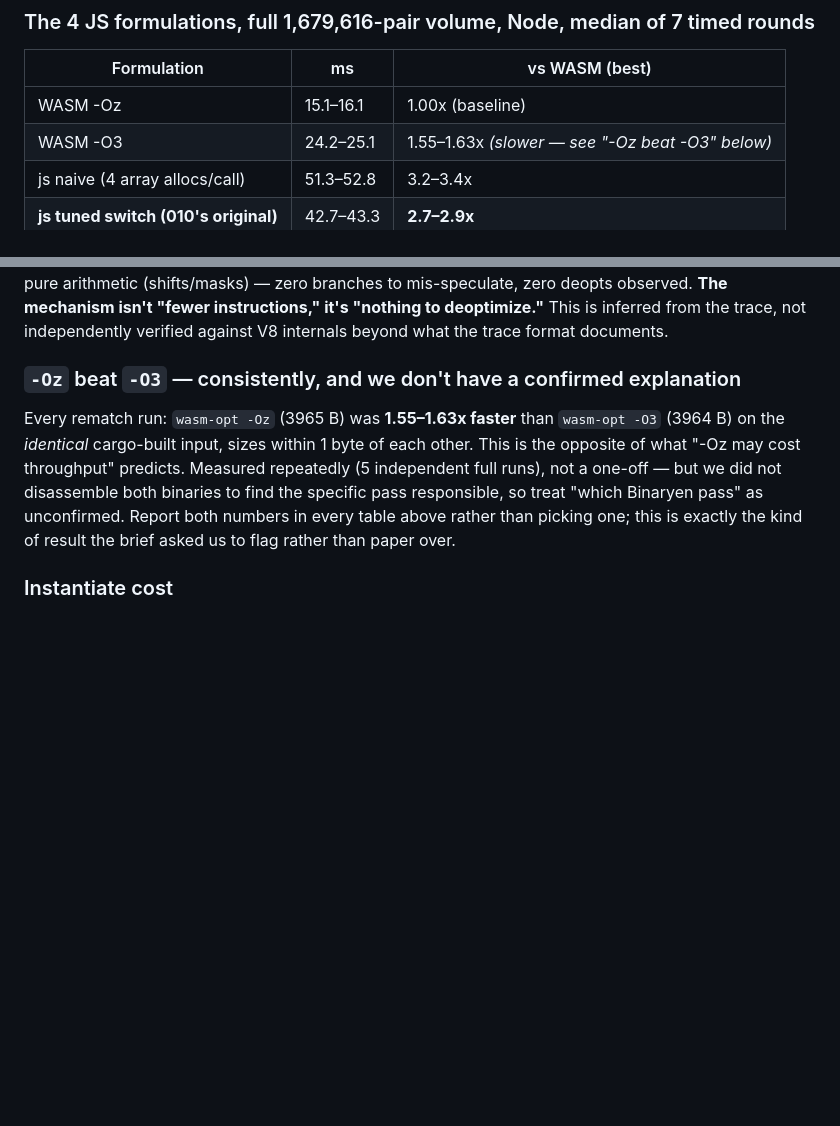
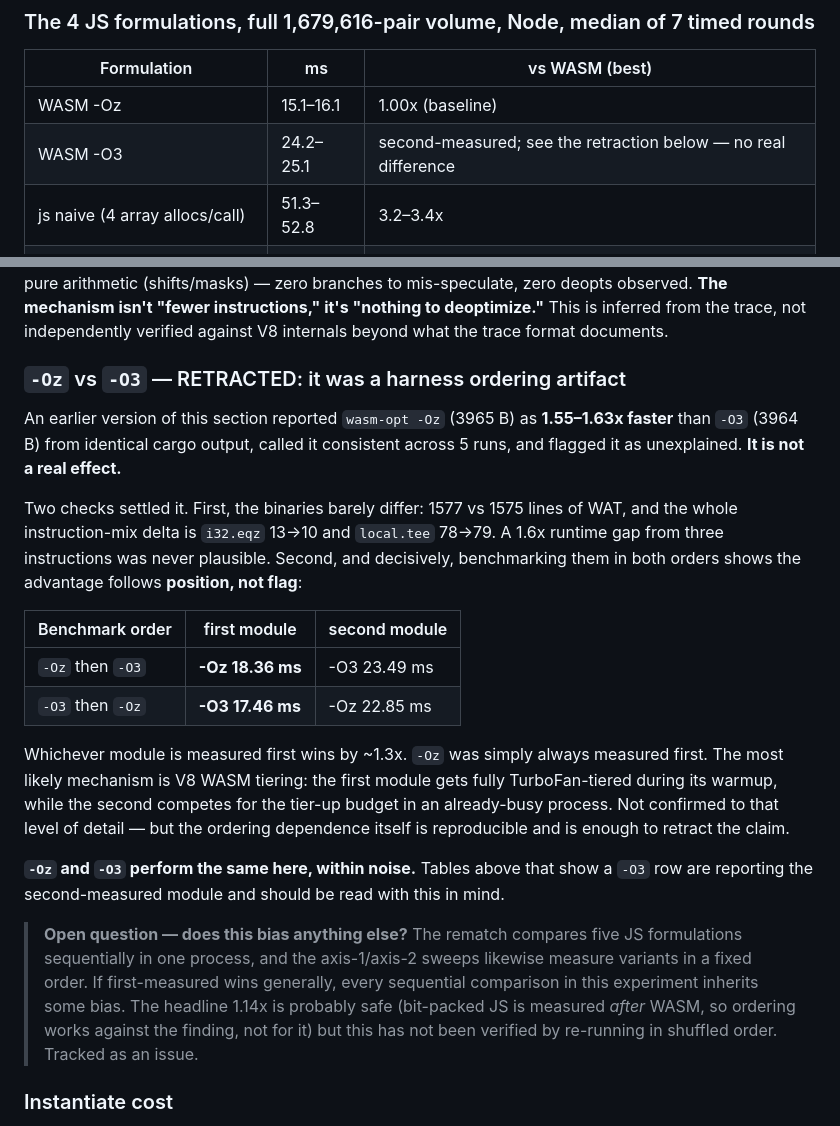
Before and after one commit to LAB271/wasm, a Markdown page: experiments/020_js_vs_wasm_crossover/README.md, 2 parts joined by grey strips. GitHub-like rendering; blank space fills up the shorter version.

Commit message:
fix(020): retract the -Oz-beats-O3 finding — it was a harness ordering artifact
Reported as a consistent 1.55-1.63x advantage for -Oz over -O3 from identical
cargo output, flagged as unexplained. It is not a real effect.

The binaries barely differ: 1577 vs 1575 WAT lines, whole instruction-mix
delta is i32.eqz 13->10 and local.tee 78->79. A 1.6x gap from three
instructions was never plausible.

Benchmarking in both orders shows the advantage follows position, not flag:
  -Oz then -O3:  -Oz 18.36ms, -O3 23.49ms
  -O3 then -Oz:  -O3 17.46ms, -Oz 22.85ms

Whichever runs first wins by ~1.3x; -Oz was always measured first. Likely V8
WASM tiering (first module tiers up during warmup, second competes for the
budget) though not confirmed to that level. -Oz and -O3 are equivalent here.

Flags the open question: every sequential comparison in this experiment may
inherit the same bias. The headline 1.14x is probably safe since ordering runs
against it (bit-packed JS is measured after WASM), but that is unverified.

Co-Authored-By: Claude Opus 5 <noreply@anthropic.com>

```diff
--- a/experiments/020_js_vs_wasm_crossover/README.md
+++ b/experiments/020_js_vs_wasm_crossover/README.md
@@ -38,7 +38,7 @@ updating the row to note both formulations (see "README row text" at the end).
 | Formulation | ms | vs WASM (best) |
 |---|---|---|
 | WASM -Oz | 15.1–16.1 | 1.00x (baseline) |
-| WASM -O3 | 24.2–25.1 | 1.55–1.63x *(slower — see "-Oz beat -O3" below)* |
+| WASM -O3 | 24.2–25.1 | second-measured; see the retraction below — no real difference |
 | js naive (4 array allocs/call) | 51.3–52.8 | 3.2–3.4x |
 | **js tuned switch (010's original)** | 42.7–43.3 | **2.7–2.9x** |
 | **js bit-packed nibbles (new)** | 17.2–17.5 | **1.10–1.16x** |
@@ -75,15 +75,37 @@ zero branches to mis-speculate, zero deopts observed. **The mechanism isn't "few
 instructions," it's "nothing to deoptimize."** This is inferred from the trace, not
 independently verified against V8 internals beyond what the trace format documents.
 
-### `-Oz` beat `-O3` — consistently, and we don't have a confirmed explanation
+### `-Oz` vs `-O3` — RETRACTED: it was a harness ordering artifact
 
-Every rematch run: `wasm-opt -Oz` (3965 B) was **1.55–1.63x faster** than `wasm-opt -O3`
-(3964 B) on the *identical* cargo-built input, sizes within 1 byte of each other. This
-is the opposite of what "-Oz may cost throughput" predicts. Measured repeatedly (5
-independent full runs), not a one-off — but we did not disassemble both binaries to
-find the specific pass responsible, so treat "which Binaryen pass" as unconfirmed. Report
-both numbers in every table above rather than picking one; this is exactly the kind of
-result the brief asked us to flag rather than paper over.
+An earlier version of this section reported `wasm-opt -Oz` (3965 B) as **1.55–1.63x
+faster** than `-O3` (3964 B) from identical cargo output, called it consistent across 5
+runs, and flagged it as unexplained. **It is not a real effect.**
+
+Two checks settled it. First, the binaries barely differ: 1577 vs 1575 lines of WAT, and
+the whole instruction-mix delta is `i32.eqz` 13→10 and `local.tee` 78→79. A 1.6x runtime
+gap from three instructions was never plausible. Second, and decisively, benchmarking
+them in both orders shows the advantage follows **position, not flag**:
+
+| Benchmark order | first module | second module |
+|-----------------|-------------|---------------|
+| `-Oz` then `-O3` | **-Oz 18.36 ms** | -O3 23.49 ms |
+| `-O3` then `-Oz` | **-O3 17.46 ms** | -Oz 22.85 ms |
+
+Whichever module is measured first wins by ~1.3x. `-Oz` was simply always measured first.
+The most likely mechanism is V8 WASM tiering: the first module gets fully TurboFan-tiered
+during its warmup, while the second competes for the tier-up budget in an already-busy
+process. Not confirmed to that level of detail — but the ordering dependence itself is
+reproducible and is enough to retract the claim.
+
+**`-Oz` and `-O3` perform the same here, within noise.** Tables above that show a `-O3`
+row are reporting the second-measured module and should be read with this in mind.
+
+> **Open question — does this bias anything else?** The rematch compares five JS
+> formulations sequentially in one process, and the axis-1/axis-2 sweeps likewise measure
+> variants in a fixed order. If first-measured wins generally, every sequential
+> comparison in this experiment inherits some bias. The headline 1.14x is probably safe
+> (bit-packed JS is measured *after* WASM, so ordering works against the finding, not for
+> it) but this has not been verified by re-running in shuffled order. Tracked as an issue.
 
 ### Instantiate cost
 
```
